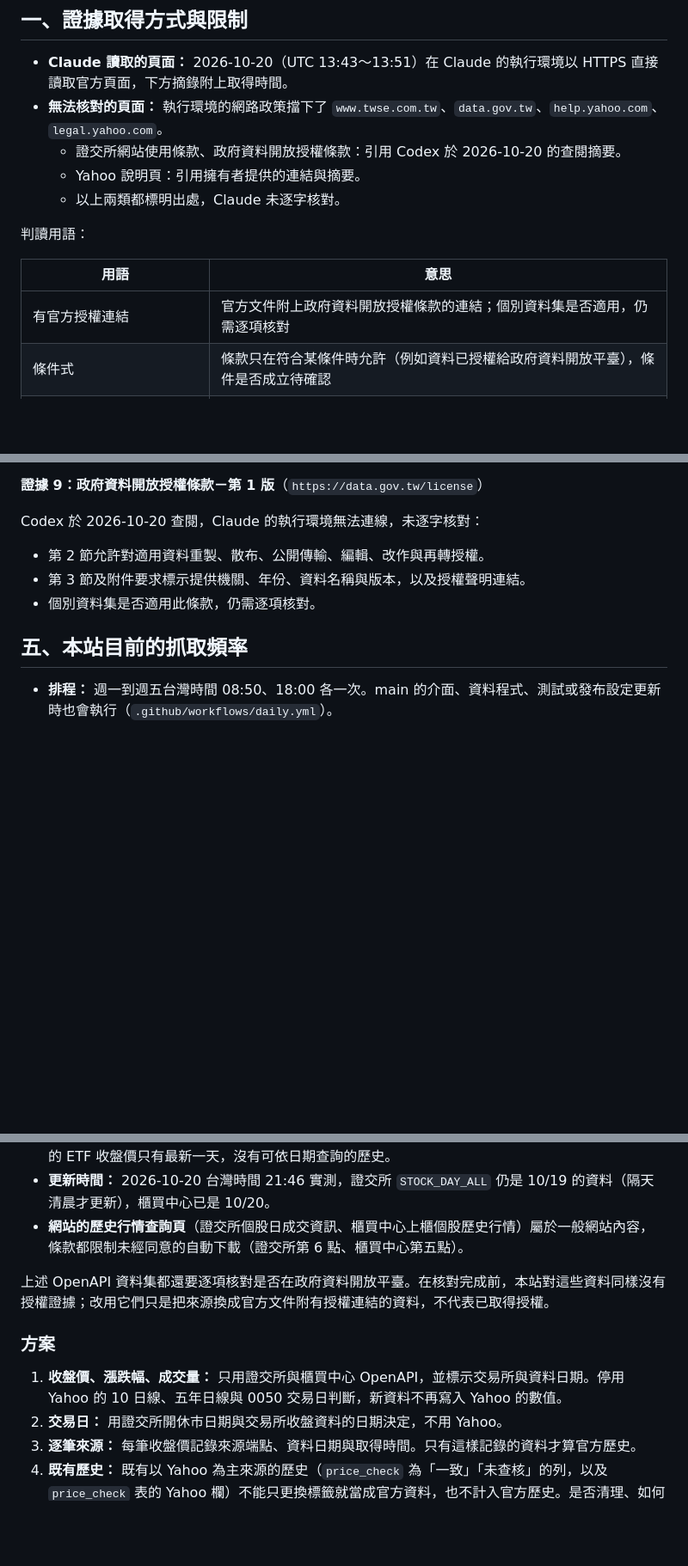
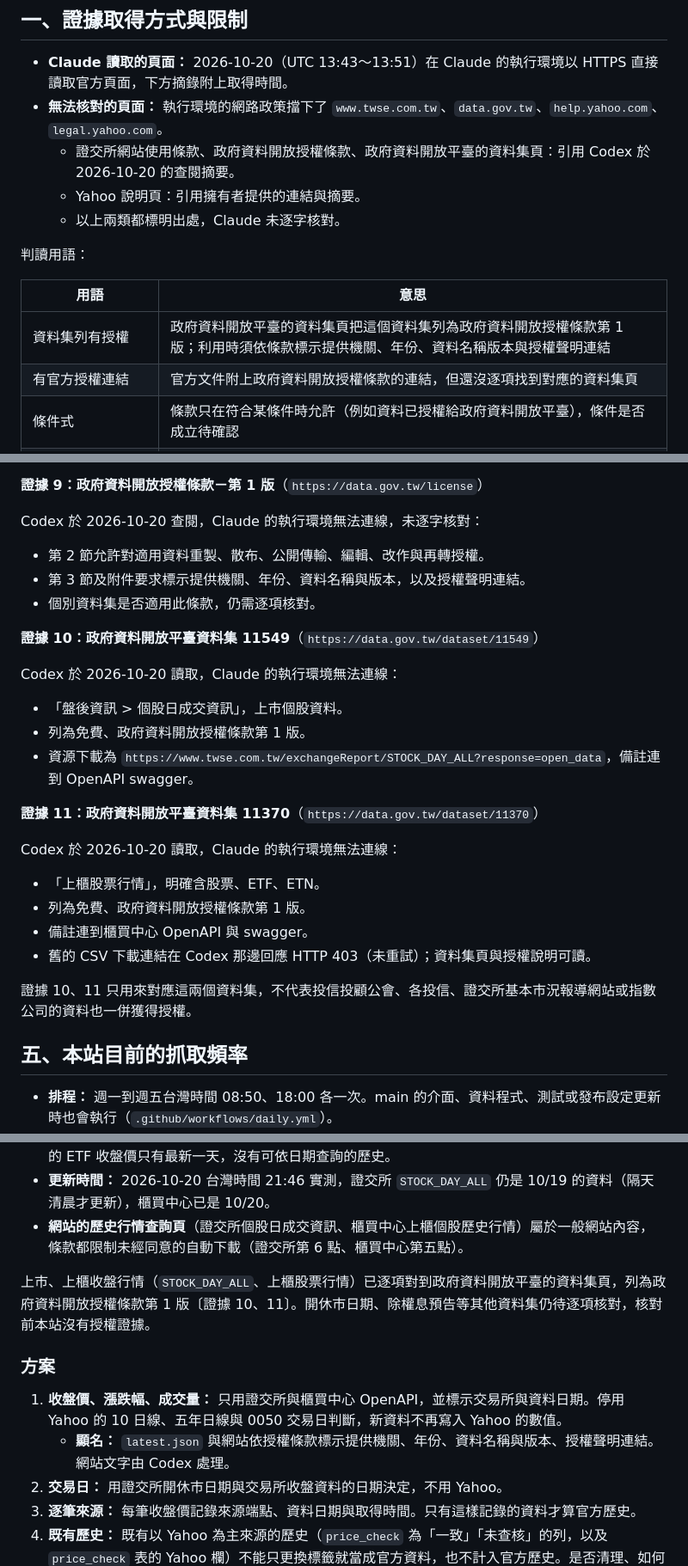
Before and after one commit to breezeflow-tw/breezeflow-data, a Markdown page: docs/data-licensing.md, 3 parts joined by grey strips. Shown at 86% size. Rendered like a GitHub page; blank space fills up the shorter version.

Commit message:
文件：授權盤點加入政府資料開放平臺資料集 11549、11370 的證據
- 證交所 STOCK_DAY_ALL 對應資料集 11549「盤後資訊 > 個股日成交資訊」，櫃買中心上櫃股票行情對應
  資料集 11370（含股票、ETF、ETN），兩者列為政府資料開放授權條款第 1 版（Codex 於 2026-10-20 讀取）。
- 新增判讀用語「資料集列有授權」；基金基本資料彙總表、除權息預告仍列「有官方授權連結／條件式，待逐項核對」，
  不再以「同上」沿用已核對列的判讀。
- 替代方案加上顯名要求（提供機關、年份、資料名稱與版本、授權聲明連結）。
- 註明這兩個資料集的證據不代表公會、投信、基本市況報導網站或指數資料也一併獲得授權。

Co-Authored-By: Claude Opus 5.5 <noreply@anthropic.com>
Claude-Session: https://claude.ai/code/session_01VyuUoBXAK5zTCY34QENnv4

```diff
--- a/docs/data-licensing.md
+++ b/docs/data-licensing.md
@@ -12,7 +12,7 @@
 
 - **Claude 讀取的頁面：** 2026-10-20（UTC 13:43～13:51）在 Claude 的執行環境以 HTTPS 直接讀取官方頁面，下方摘錄附上取得時間。
 - **無法核對的頁面：** 執行環境的網路政策擋下了 `www.twse.com.tw`、`data.gov.tw`、`help.yahoo.com`、`legal.yahoo.com`。
-  - 證交所網站使用條款、政府資料開放授權條款：引用 Codex 於 2026-10-20 的查閱摘要。
+  - 證交所網站使用條款、政府資料開放授權條款、政府資料開放平臺的資料集頁：引用 Codex 於 2026-10-20 的查閱摘要。
   - Yahoo 說明頁：引用擁有者提供的連結與摘要。
   - 以上兩類都標明出處，Claude 未逐字核對。
 
@@ -20,7 +20,8 @@
 
 | 用語 | 意思 |
 |---|---|
-| 有官方授權連結 | 官方文件附上政府資料開放授權條款的連結；個別資料集是否適用，仍需逐項核對 |
+| 資料集列有授權 | 政府資料開放平臺的資料集頁把這個資料集列為政府資料開放授權條款第 1 版；利用時須依條款標示提供機關、年份、資料名稱版本與授權聲明連結 |
+| 有官方授權連結 | 官方文件附上政府資料開放授權條款的連結，但還沒逐項找到對應的資料集頁 |
 | 條件式 | 條款只在符合某條件時允許（例如資料已授權給政府資料開放平臺），條件是否成立待確認 |
 | 條款要求許可／本站尚無授權證據 | 官方條款要求事前同意或書面許可，或限制分發；本站沒有取得許可的證據 |
 | 待確認 | 沒有找到官方證據 |
@@ -108,6 +109,25 @@ Codex 於 2026-10-20 查閱，Claude 的執行環境無法連線，未逐字核
 - 第 3 節及附件要求標示提供機關、年份、資料名稱與版本，以及授權聲明連結。
 - 個別資料集是否適用此條款，仍需逐項核對。
 
+**證據 10：政府資料開放平臺資料集 11549**（`https://data.gov.tw/dataset/11549`）
+
+Codex 於 2026-10-20 讀取，Claude 的執行環境無法連線：
+
+- 「盤後資訊 > 個股日成交資訊」，上市個股資料。
+- 列為免費、政府資料開放授權條款第 1 版。
+- 資源下載為 `https://www.twse.com.tw/exchangeReport/STOCK_DAY_ALL?response=open_data`，備註連到 OpenAPI swagger。
+
+**證據 11：政府資料開放平臺資料集 11370**（`https://data.gov.tw/dataset/11370`）
+
+Codex 於 2026-10-20 讀取，Claude 的執行環境無法連線：
+
+- 「上櫃股票行情」，明確含股票、ETF、ETN。
+- 列為免費、政府資料開放授權條款第 1 版。
+- 備註連到櫃買中心 OpenAPI 與 swagger。
+- 舊的 CSV 下載連結在 Codex 那邊回應 HTTP 403（未重試）；資料集頁與授權說明可讀。
+
+證據 10、11 只用來對應這兩個資料集，不代表投信投顧公會、各投信、證交所基本市況報導網站或指數公司的資料也一併獲得授權。
+
 ## 五、本站目前的抓取頻率
 
 - **排程：** 週一到週五台灣時間 08:50、18:00 各一次。main 的介面、資料程式、測試或發布設定更新時也會執行（`.github/workflows/daily.yml`）。
@@ -131,11 +151,12 @@ Codex 於 2026-10-20 查閱，Claude 的執行環境無法連線，未逐字核
 - **更新時間：** 2026-10-20 台灣時間 21:46 實測，證交所 `STOCK_DAY_ALL` 仍是 10/19 的資料（隔天清晨才更新），櫃買中心已是 10/20。
 - **網站的歷史行情查詢頁**（證交所個股日成交資訊、櫃買中心上櫃個股歷史行情）屬於一般網站內容，條款都限制未經同意的自動下載（證交所第 6 點、櫃買中心第五點）。
 
-上述 OpenAPI 資料集都還要逐項核對是否在政府資料開放平臺。在核對完成前，本站對這些資料同樣沒有授權證據；改用它們只是把來源換成官方文件附有授權連結的資料，不代表已取得授權。
+上市、上櫃收盤行情（`STOCK_DAY_ALL`、上櫃股票行情）已逐項對到政府資料開放平臺的資料集頁，列為政府資料開放授權條款第 1 版〔證據 10、11〕。開休市日期、除權息預告等其他資料集仍待逐項核對，核對前本站沒有授權證據。
 
 ### 方案
 
 1. **收盤價、漲跌幅、成交量：** 只用證交所與櫃買中心 OpenAPI，並標示交易所與資料日期。停用 Yahoo 的 10 日線、五年日線與 0050 交易日判斷，新資料不再寫入 Yahoo 的數值。
+   - **顯名：** `latest.json` 與網站依授權條款標示提供機關、年份、資料名稱與版本、授權聲明連結。網站文字由 Codex 處理。
 2. **交易日：** 用證交所開休市日期與交易所收盤資料的日期決定，不用 Yahoo。
 3. **逐筆來源：** 每筆收盤價記錄來源端點、資料日期與取得時間。只有這樣記錄的資料才算官方歷史。
 4. **既有歷史：** 既有以 Yahoo 為主來源的歷史（`price_check` 為「一致」「未查核」的列，以及 `price_check` 表的 Yahoo 欄）不能只更換標籤就當成官方資料，也不計入官方歷史。是否清理、如何清理，另外提出具體方案，經確認後才處理。
```
Also changed, not shown: other parts of docs/data-licensing.md (+6 -6 lines).
